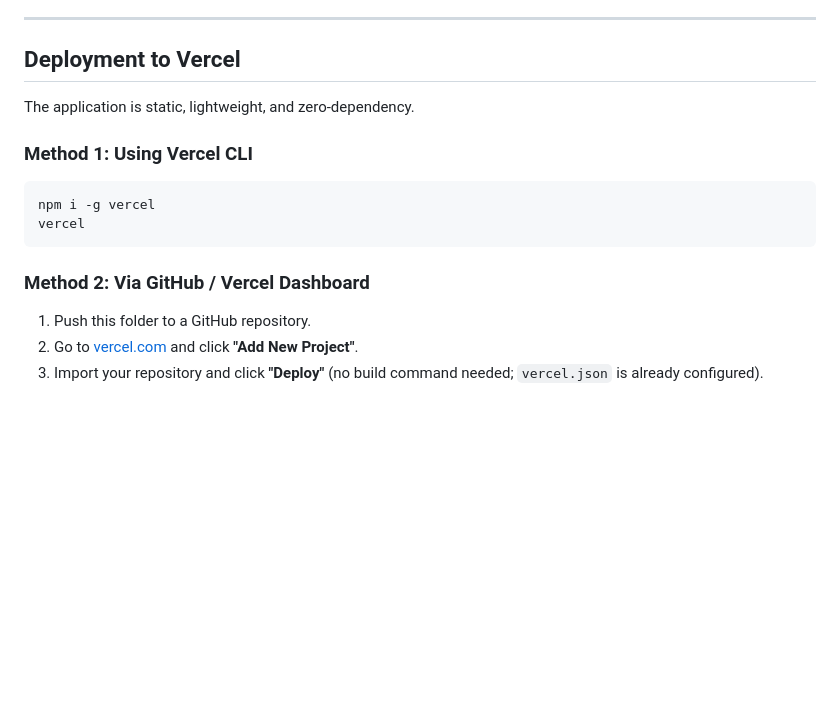
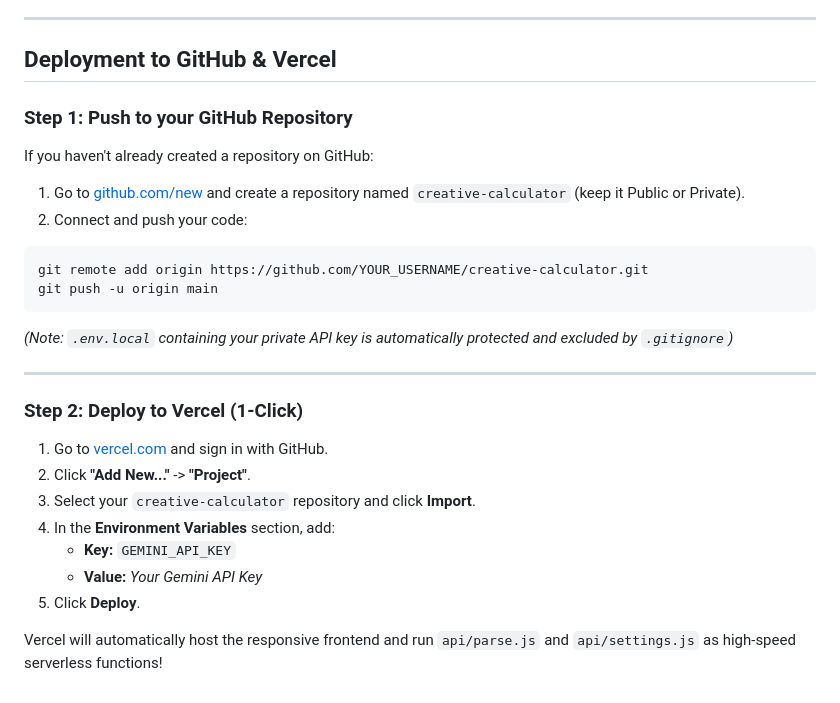
Before and after one commit to rakeshguptatop01/creative_rate_calculator, a Markdown page: README.md, the part around the change. GitHub-like rendering; blank space fills up the shorter version.

Commit message:
docs: Add detailed GitHub and Vercel 1-click deployment guide

````diff
--- a/README.md
+++ b/README.md
@@ -50,17 +50,28 @@ Built adhering strictly to the design aesthetics in `DESIGN-airtable.md` (clean
 
 ---
 
-## Deployment to Vercel
+## Deployment to GitHub & Vercel
 
-The application is static, lightweight, and zero-dependency.
-
-### Method 1: Using Vercel CLI
+### Step 1: Push to your GitHub Repository
+If you haven't already created a repository on GitHub:
+1. Go to [github.com/new](https://github.com/new) and create a repository named `creative-calculator` (keep it Public or Private).
+2. Connect and push your code:
 ```bash
-npm i -g vercel
-vercel
+git remote add origin https://github.com/YOUR_USERNAME/creative-calculator.git
+git push -u origin main
 ```
 
-### Method 2: Via GitHub / Vercel Dashboard
-1. Push this folder to a GitHub repository.
-2. Go to [vercel.com](https://vercel.com) and click **"Add New Project"**.
-3. Import your repository and click **"Deploy"** (no build command needed; `vercel.json` is already configured).
+*(Note: `.env.local` containing your private API key is automatically protected and excluded by `.gitignore`)*
+
+---
+
+### Step 2: Deploy to Vercel (1-Click)
+1. Go to [vercel.com](https://vercel.com) and sign in with GitHub.
+2. Click **"Add New..."** -> **"Project"**.
+3. Select your `creative-calculator` repository and click **Import**.
+4. In the **Environment Variables** section, add:
+   - **Key:** `GEMINI_API_KEY`
+   - **Value:** *Your Gemini API Key*
+5. Click **Deploy**.
+
+Vercel will automatically host the responsive frontend and run `api/parse.js` and `api/settings.js` as high-speed serverless functions!
````
